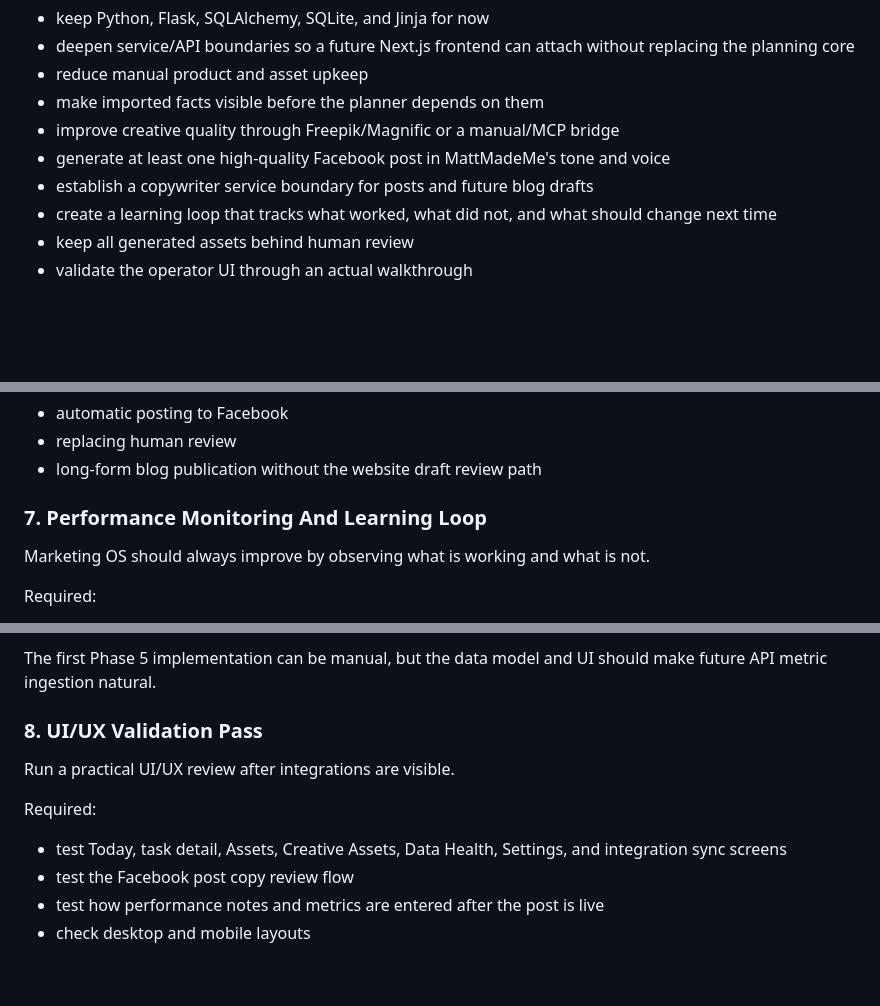
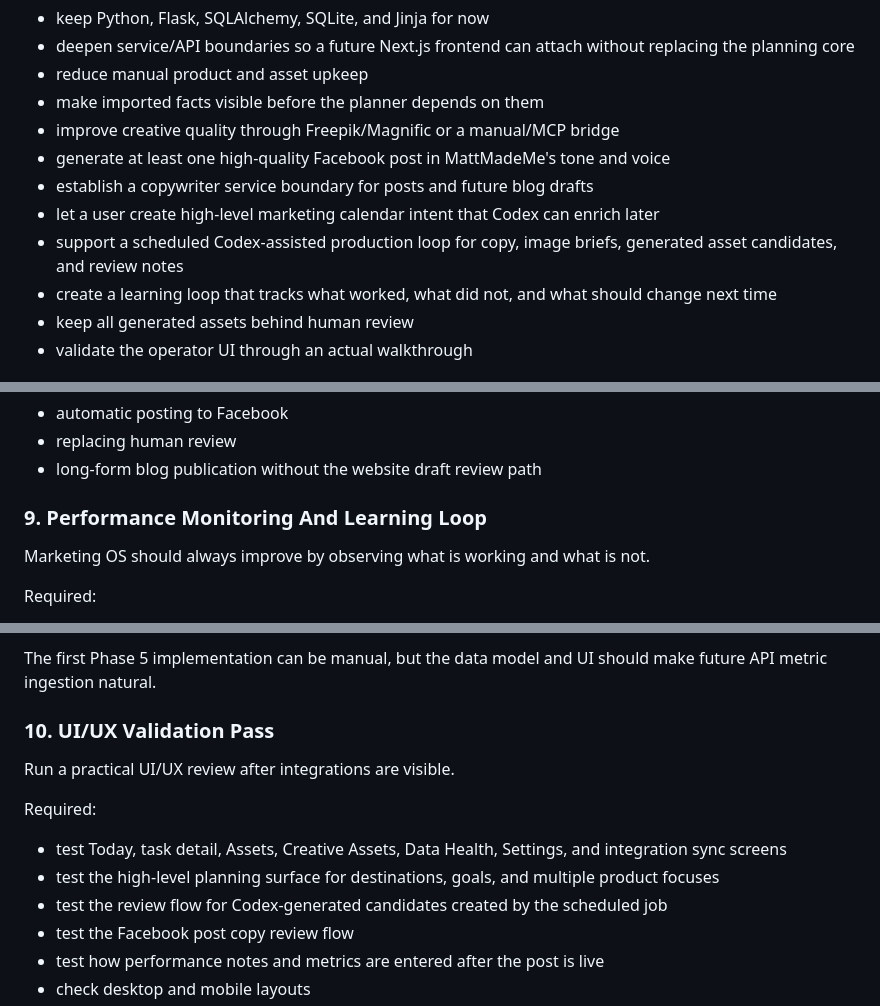
Before and after one commit to digimatt22/social-content, a Markdown page: docs/goals/phase5-integrations-and-creative-quality.md, 3 parts joined by grey strips. GitHub-like rendering; blank space fills up the shorter version.

```diff
--- a/docs/goals/phase5-integrations-and-creative-quality.md
+++ b/docs/goals/phase5-integrations-and-creative-quality.md
@@ -48,6 +50,8 @@ Phase 5 should:
 - improve creative quality through Freepik/Magnific or a manual/MCP bridge
 - generate at least one high-quality Facebook post in MattMadeMe's tone and voice
 - establish a copywriter service boundary for posts and future blog drafts
+- let a user create high-level marketing calendar intent that Codex can enrich later
+- support a scheduled Codex-assisted production loop for copy, image briefs, generated asset candidates, and review notes
 - create a learning loop that tracks what worked, what did not, and what should change next time
 - keep all generated assets behind human review
 - validate the operator UI through an actual walkthrough
@@ -181,7 +235,7 @@ Out of scope:
 - replacing human review
 - long-form blog publication without the website draft review path
 
-### 7. Performance Monitoring And Learning Loop
+### 9. Performance Monitoring And Learning Loop
 
 Marketing OS should always improve by observing what is working and what is not.
 
@@ -206,13 +260,15 @@ Useful future metric sources:
 
 The first Phase 5 implementation can be manual, but the data model and UI should make future API metric ingestion natural.
 
-### 8. UI/UX Validation Pass
+### 10. UI/UX Validation Pass
 
 Run a practical UI/UX review after integrations are visible.
 
 Required:
 
 - test Today, task detail, Assets, Creative Assets, Data Health, Settings, and integration sync screens
+- test the high-level planning surface for destinations, goals, and multiple product focuses
+- test the review flow for Codex-generated candidates created by the scheduled job
 - test the Facebook post copy review flow
 - test how performance notes and metrics are entered after the post is live
 - check desktop and mobile layouts
```
Also changed, not shown: other parts of docs/goals/phase5-integrations-and-creative-quality.md (+58 -1 lines), README.md (+1 -0 lines), docs/architecture/codex-nightly-content-production-plan.md (added, +167 -0 lines).
